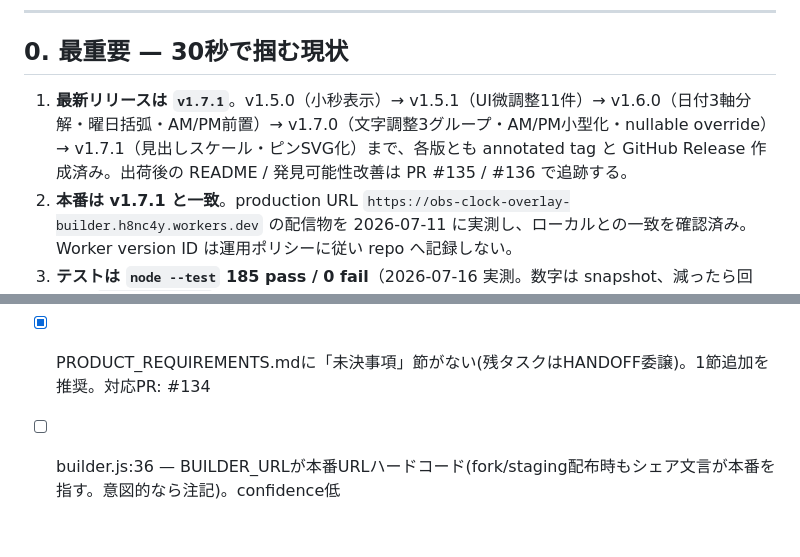
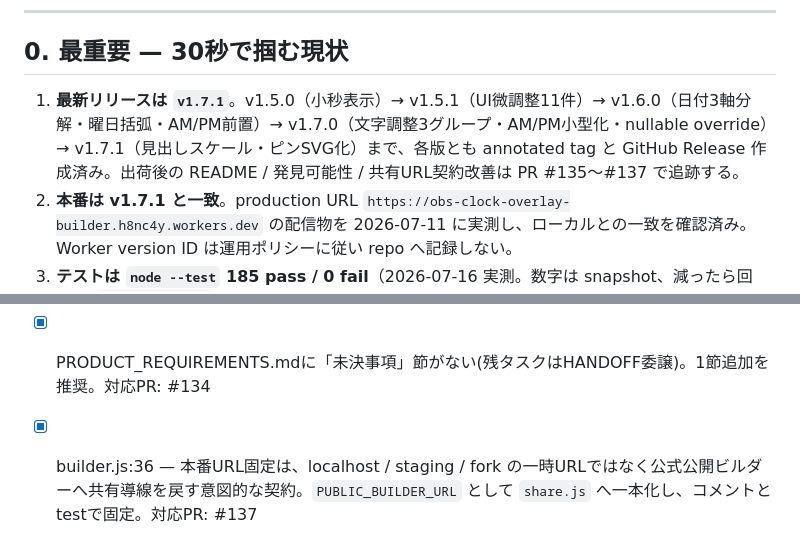
Before and after one commit to h8nc4y/obs-clock-overlay-builder, a Markdown page: HANDOFF.md, 2 parts joined by grey strips. Rendered like a GitHub page.

Commit message:
docs: 共有URL指摘を台帳で完了

```diff
--- a/HANDOFF.md
+++ b/HANDOFF.md
@@ -30,7 +30,7 @@ HANDOFF.md §1 の残タスクから着手してください。壊してはい
 
 ## 0. 最重要 — 30秒で掴む現状
 
-1. **最新リリースは `v1.7.1`**。v1.5.0（小秒表示）→ v1.5.1（UI微調整11件）→ v1.6.0（日付3軸分解・曜日括弧・AM/PM前置）→ v1.7.0（文字調整3グループ・AM/PM小型化・nullable override）→ v1.7.1（見出しスケール・ピンSVG化）まで、各版とも annotated tag と GitHub Release 作成済み。出荷後の README / 発見可能性改善は PR #135 / #136 で追跡する。
+1. **最新リリースは `v1.7.1`**。v1.5.0（小秒表示）→ v1.5.1（UI微調整11件）→ v1.6.0（日付3軸分解・曜日括弧・AM/PM前置）→ v1.7.0（文字調整3グループ・AM/PM小型化・nullable override）→ v1.7.1（見出しスケール・ピンSVG化）まで、各版とも annotated tag と GitHub Release 作成済み。出荷後の README / 発見可能性 / 共有URL契約改善は PR #135〜#137 で追跡する。
 2. **本番は v1.7.1 と一致**。production URL `https://obs-clock-overlay-builder.h8nc4y.workers.dev` の配信物を 2026-07-11 に実測し、ローカルとの一致を確認済み。Worker version ID は運用ポリシーに従い repo へ記録しない。
 3. **テストは `node --test` 185 pass / 0 fail**（2026-07-16 実測。数字は snapshot、減ったら回帰）。`DEFAULT_CONFIG` は **51 フィールド**、テンプレは **18 種**。
 4. **このリポは「時計オーバーレイ専用」**。チャット/コメント反応は別プロジェクト `007_yt-live-word-alert-overlay` の担当で、ここには絶対に足さない。
@@ -215,4 +215,4 @@ node tests/fixtures/generate-template-compat-golden.mjs
 
 - [x] docs/README.md(資料マップ)が無い — README部分リンクのみ。026/027形式の索引追加を推奨。対応PR: #134
 - [x] PRODUCT_REQUIREMENTS.mdに「未決事項」節がない(残タスクはHANDOFF委譲)。1節追加を推奨。対応PR: #134
-- [ ] builder.js:36 — BUILDER_URLが本番URLハードコード(fork/staging配布時もシェア文言が本番を指す。意図的なら注記)。confidence低
+- [x] builder.js:36 — 本番URL固定は、localhost / staging / fork の一時URLではなく公式公開ビルダーへ共有導線を戻す意図的な契約。`PUBLIC_BUILDER_URL` として `share.js` へ一本化し、コメントとtestで固定。対応PR: #137
```
